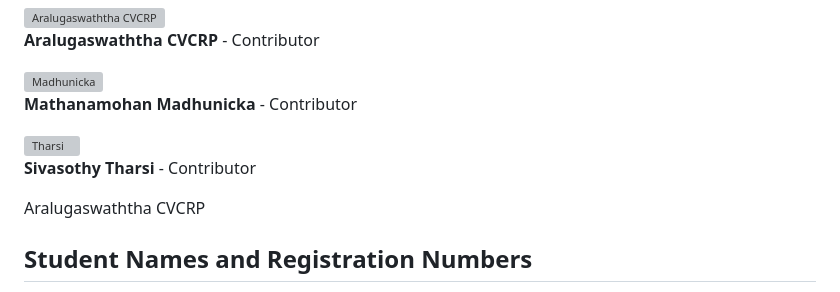
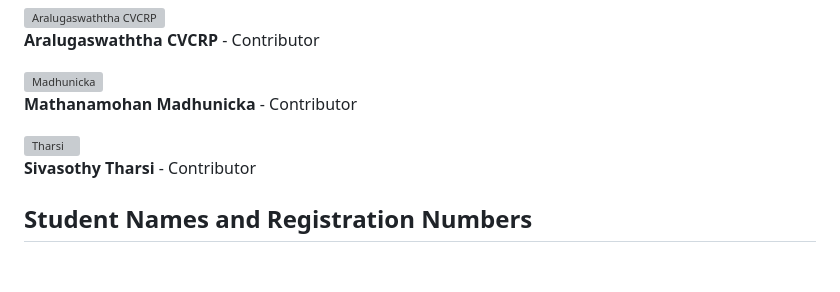
Before and after one commit to Madhunicka/HandGestureDetetction_Signlanguage_letters_CNN, a Markdown page: README.md, the part around the change. Rendered like a GitHub page; blank space fills up the shorter version; grey boxes are pictures that could not be loaded.

```diff
--- a/README.md
+++ b/README.md
@@ -18,8 +18,6 @@ This project uses machine learning to recognize American Sign Language (ASL) let
 
 [![Tharsi](https://avatars.githubusercontent.com/u/Sivasothy-Tharsi?v=4)](https://github.com/Sivasothy-Tharsi)
 **Sivasothy Tharsi** - Contributor
-
-Aralugaswaththa CVCRP
 
 ## Student Names and Registration Numbers
 
```
